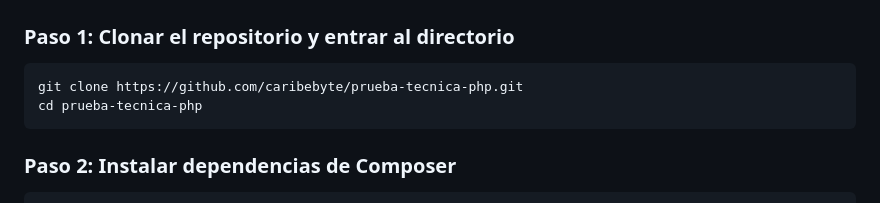
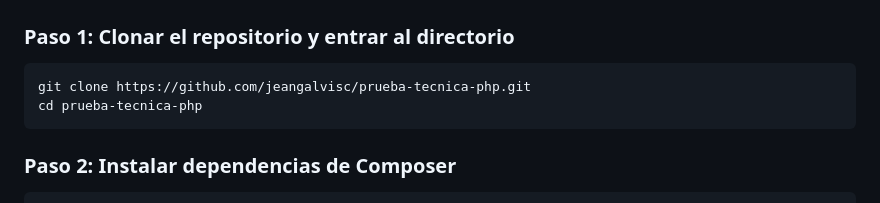
Before and after one commit to jeangalvisc/prueba-tecnica-php, a Markdown page: README.md, the part around the change. GitHub-like rendering.

Commit message:
change username

````diff
--- a/README.md
+++ b/README.md
@@ -28,7 +28,7 @@ Construida en **PHP nativo** (sin frameworks como Laravel o Symfony), con render
 
 ### Paso 1: Clonar el repositorio y entrar al directorio
 ```bash
-git clone https://github.com/caribebyte/prueba-tecnica-php.git
+git clone https://github.com/jeangalvisc/prueba-tecnica-php.git
 cd prueba-tecnica-php
 ```
 
````
